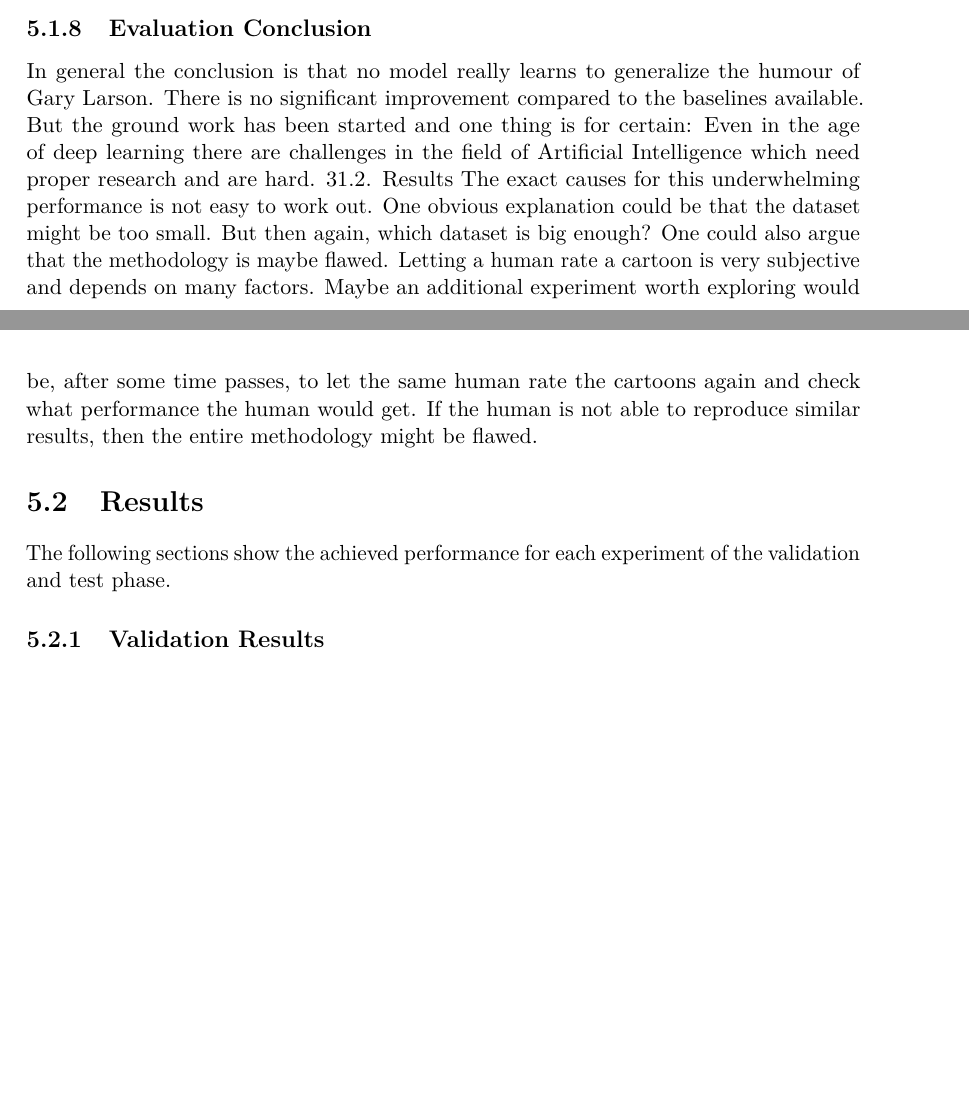
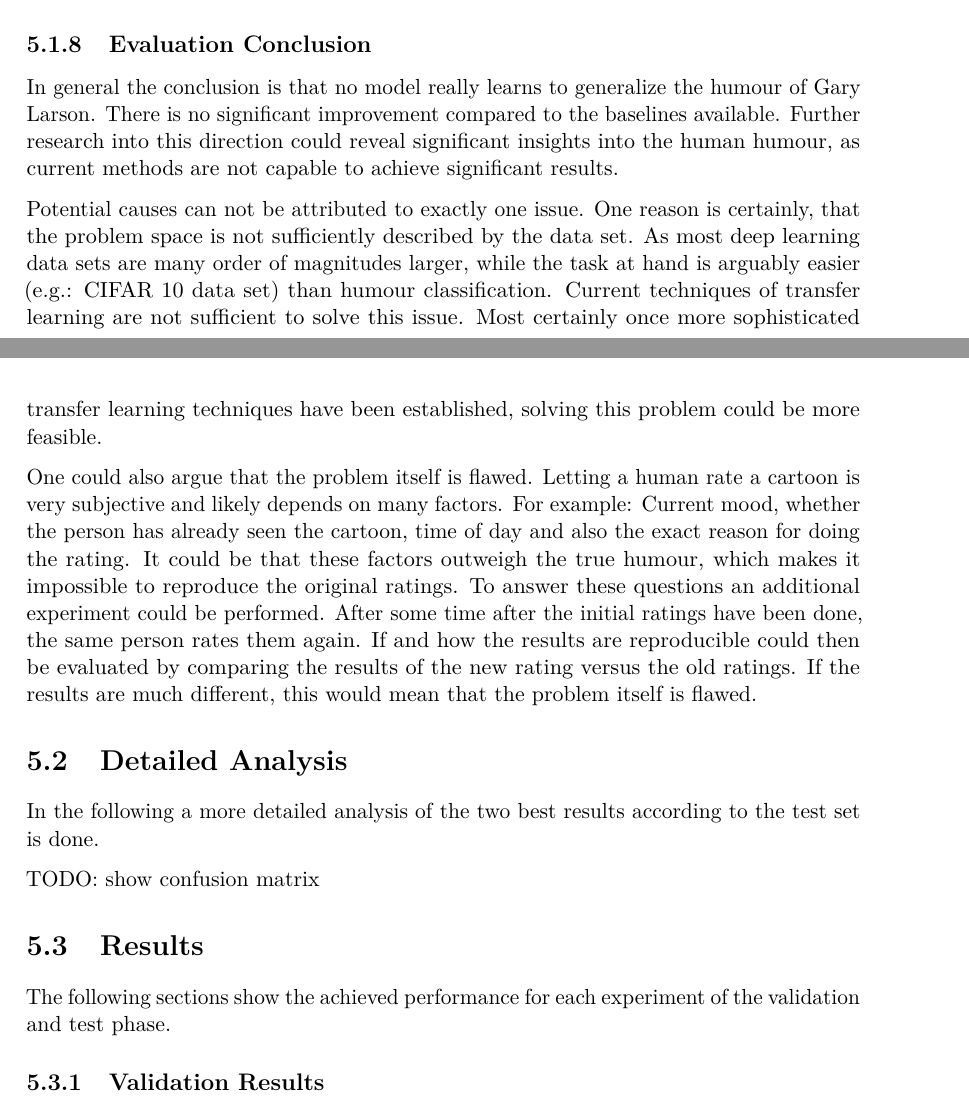
Before and after one commit to metzzo/deephumor, a LaTeX thesis (documentation/thesis/thesis.tex): two parts of pages 12 and 13 of 16, joined at a grey line, cut so that both start at the same text, the shorter picture padded with empty space. Compiled offline with pdfLaTeX.

Commit message:
evaluation

```diff
--- a/documentation/thesis/thesis.tex
+++ b/documentation/thesis/thesis.tex
@@ -401,18 +401,18 @@ the results compared to previous attempts.
 
 In general the conclusion is that no model really learns to generalize the humour of
 Gary Larson. There is no significant improvement compared to the baselines available.
-But the ground work has been started and one thing is for certain: Even in the age of
-deep learning there are challenges in the field of Artificial Intelligence which need proper
-research and are hard.
-31.2. Results
-The exact causes for this underwhelming performance is not easy to work out. One
-obvious explanation could be that the dataset might be too small. But then again, which
-dataset is big enough?
-One could also argue that the methodology is maybe flawed. Letting a human rate a
-cartoon is very subjective and depends on many factors. Maybe an additional experiment
-worth exploring would be, after some time passes, to let the same human rate the cartoons
-again and check what performance the human would get. If the human is not able to
-reproduce similar results, then the entire methodology might be flawed.
+Further research into this direction could reveal significant insights into the human humour, as current methods are not capable to achieve significant results.
+
+Potential causes can not be attributed to exactly one issue. One reason is certainly, that the problem space is not sufficiently described by the data set. As most deep learning data sets are many order of magnitudes larger, while the task at hand is arguably easier (e.g.: CIFAR 10 data set) than humour classification. Current techniques of transfer learning are not sufficient to solve this issue. Most certainly once more sophisticated transfer learning techniques have been established, solving this problem could be more feasible.
+
+One could also argue that the problem itself is flawed. Letting a human rate a
+cartoon is very subjective and likely depends on many factors. For example: Current mood, whether the person has already seen the cartoon, time of day and also the exact reason for doing the rating. It could be that these factors outweigh the true humour, which makes it impossible to reproduce the original ratings. To answer these questions an additional experiment could be performed. After some time after the initial ratings have been done, the same person rates them again. If and how the results are reproducible could then be evaluated by comparing the results of the new rating versus the old ratings. If the results are much different, this would mean that the problem itself is flawed.
+
+\section{Detailed Analysis}
+
+In the following a more detailed analysis of the two best results according to the test set is done.
+
+TODO: show confusion matrix
 
 
 \section{Results}
```
Also changed, not shown: documentation/thesis/thesis.tex (16 more changed lines), 1 other file.
